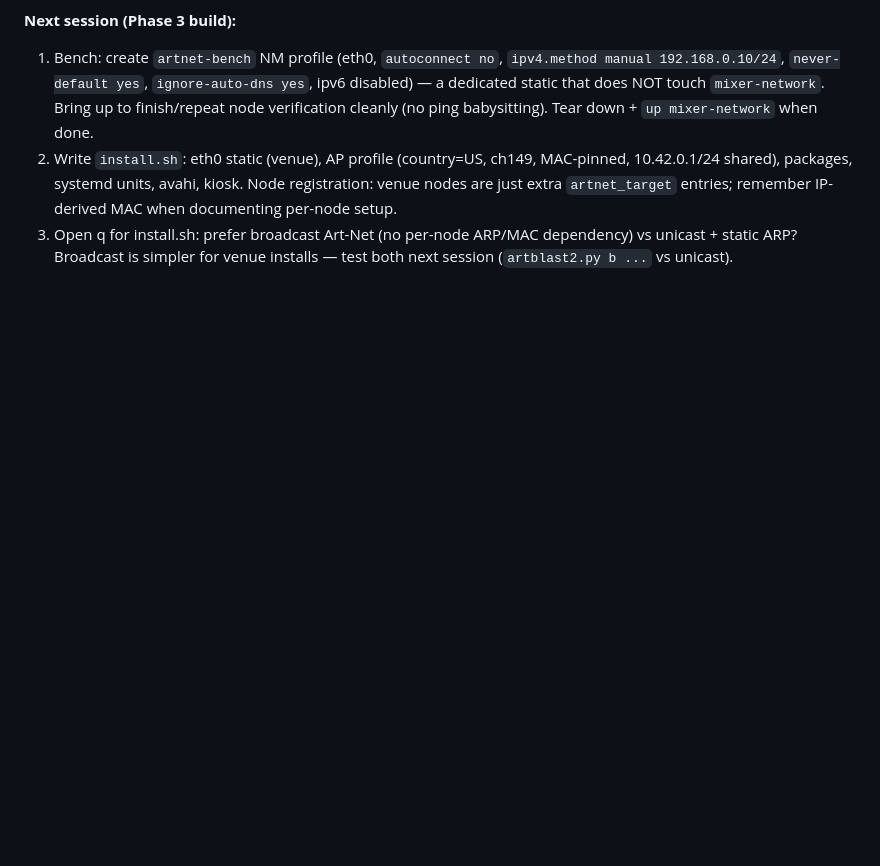
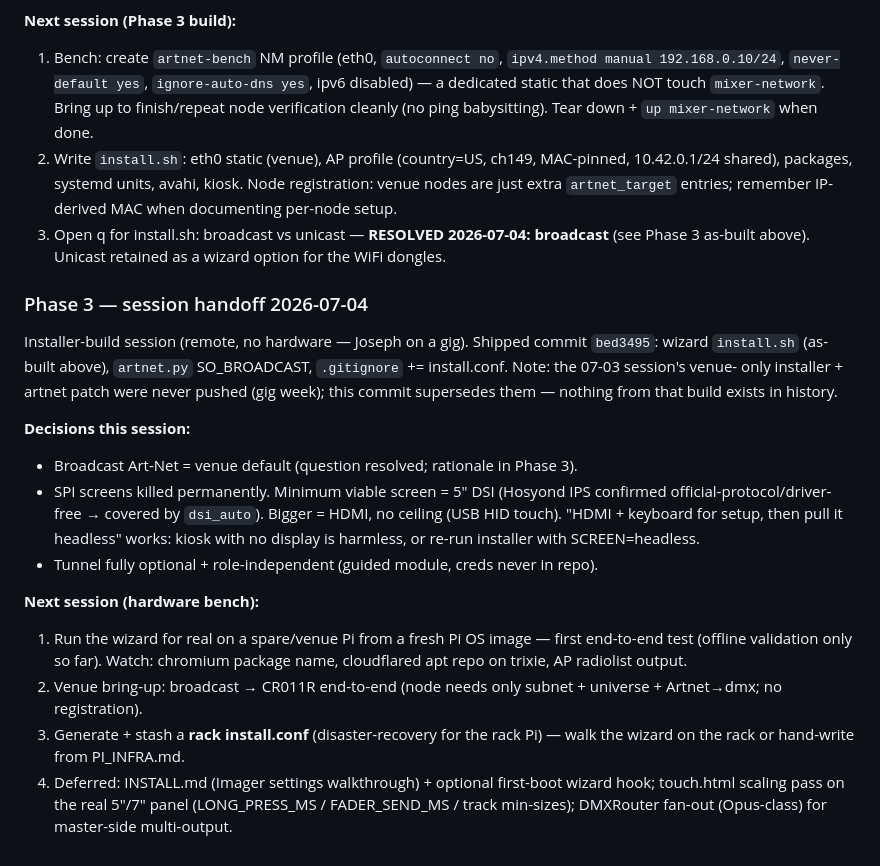
Before and after one commit to JKlaus1/Lightboard, a Markdown page: PLAN.md, the part around one of its changes. GitHub-like rendering; blank space fills up the shorter version.

```diff
--- a/PLAN.md
+++ b/PLAN.md
@@ -326,6 +379,35 @@ static eth0, not a manual add.
    MAC-pinned, 10.42.0.1/24 shared), packages, systemd units, avahi, kiosk.
    Node registration: venue nodes are just extra `artnet_target` entries;
    remember IP-derived MAC when documenting per-node setup.
-3. Open q for install.sh: prefer broadcast Art-Net (no per-node ARP/MAC
-   dependency) vs unicast + static ARP? Broadcast is simpler for venue installs
-   — test both next session (`artblast2.py b ...` vs unicast).
+3. Open q for install.sh: broadcast vs unicast — **RESOLVED 2026-07-04:
+   broadcast** (see Phase 3 as-built above). Unicast retained as a wizard
+   option for the WiFi dongles.
+
+### Phase 3 — session handoff 2026-07-04
+Installer-build session (remote, no hardware — Joseph on a gig). Shipped
+commit `bed3495`: wizard `install.sh` (as-built above), `artnet.py`
+SO_BROADCAST, `.gitignore` += install.conf. Note: the 07-03 session's venue-
+only installer + artnet patch were never pushed (gig week); this commit
+supersedes them — nothing from that build exists in history.
+
+**Decisions this session:**
+- Broadcast Art-Net = venue default (question resolved; rationale in Phase 3).
+- SPI screens killed permanently. Minimum viable screen = 5" DSI (Hosyond
+  IPS confirmed official-protocol/driver-free → covered by `dsi_auto`).
+  Bigger = HDMI, no ceiling (USB HID touch). "HDMI + keyboard for setup,
+  then pull it headless" works: kiosk with no display is harmless, or re-run
+  installer with SCREEN=headless.
+- Tunnel fully optional + role-independent (guided module, creds never in repo).
+
+**Next session (hardware bench):**
+1. Run the wizard for real on a spare/venue Pi from a fresh Pi OS image —
+   first end-to-end test (offline validation only so far). Watch: chromium
+   package name, cloudflared apt repo on trixie, AP radiolist output.
+2. Venue bring-up: broadcast → CR011R end-to-end (node needs only subnet +
+   universe + Artnet→dmx; no registration).
+3. Generate + stash a **rack install.conf** (disaster-recovery for the rack
+   Pi) — walk the wizard on the rack or hand-write from PI_INFRA.md.
+4. Deferred: INSTALL.md (Imager settings walkthrough) + optional first-boot
+   wizard hook; touch.html scaling pass on the real 5"/7" panel
+   (LONG_PRESS_MS / FADER_SEND_MS / track min-sizes); DMXRouter fan-out
+   (Opus-class) for master-side multi-output.
```
Also changed, not shown: other parts of PLAN.md (+64 -11 lines).
